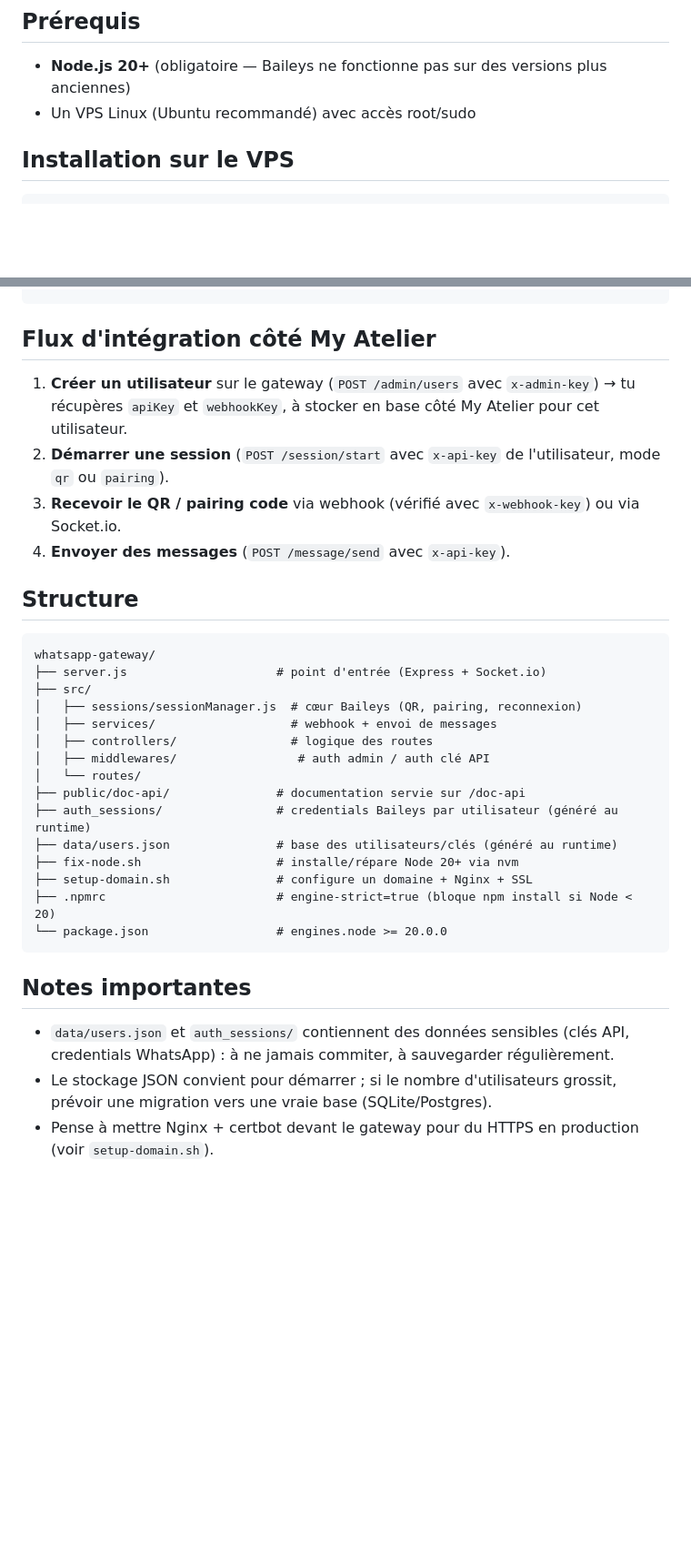
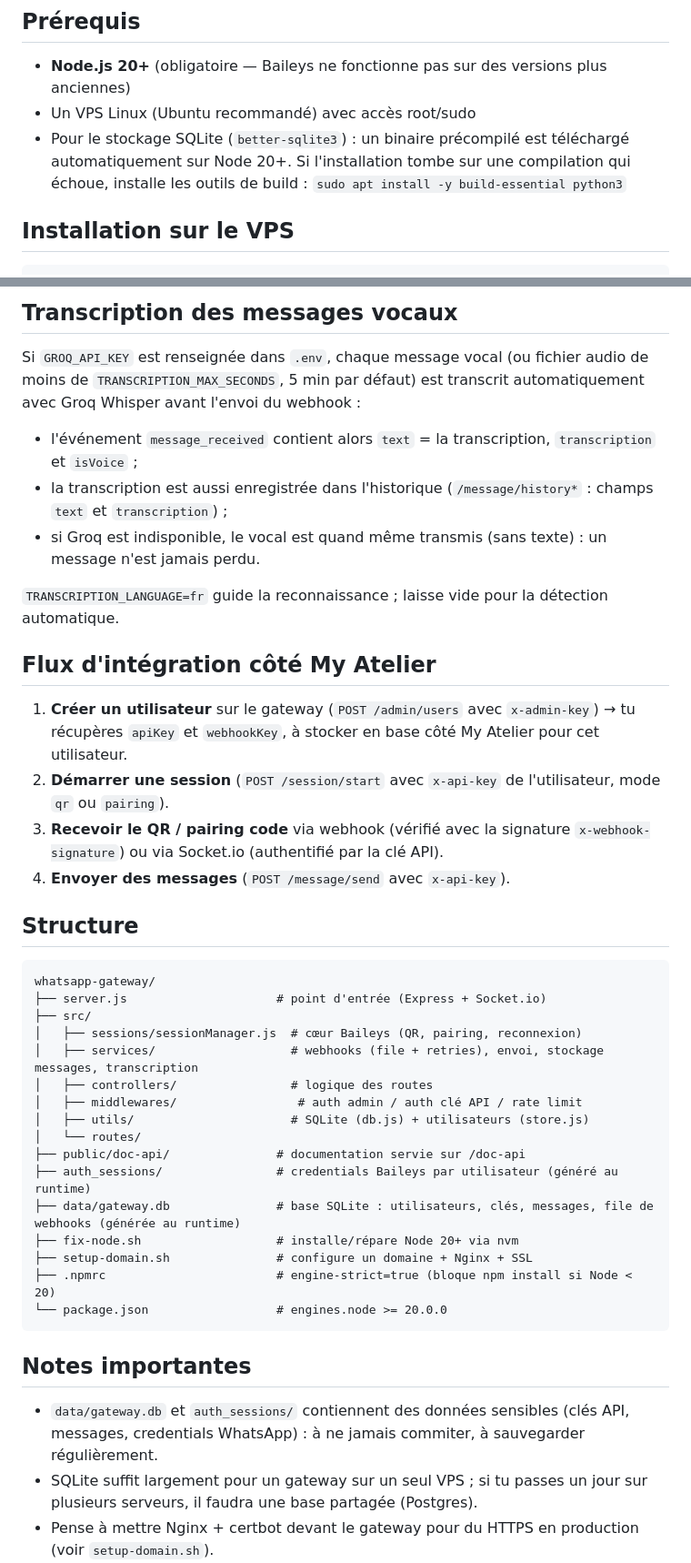
Before and after one commit to Deku0019523f/whatsapp-gateway, a Markdown page: README.md, 2 parts joined by grey strips. Shown at 91% size. GitHub-like rendering; blank space fills up the shorter version.

```diff
--- a/README.md
+++ b/README.md
@@ -6,6 +6,7 @@ Passerelle WhatsApp multi-utilisateurs (type WPPConnect) basée sur Baileys, à
 
 - **Node.js 20+** (obligatoire — Baileys ne fonctionne pas sur des versions plus anciennes)
 - Un VPS Linux (Ubuntu recommandé) avec accès root/sudo
+- Pour le stockage SQLite (`better-sqlite3`) : un binaire précompilé est téléchargé automatiquement sur Node 20+. Si l'installation tombe sur une compilation qui échoue, installe les outils de build : `sudo apt install -y build-essential python3`
 
 ## Installation sur le VPS
 
@@ -75,8 +119,18 @@ https://ton-domaine/doc-api
+## Transcription des messages vocaux
+
+Si `GROQ_API_KEY` est renseignée dans `.env`, chaque message vocal (ou fichier audio de moins de `TRANSCRIPTION_MAX_SECONDS`, 5 min par défaut) est transcrit automatiquement avec Groq Whisper avant l'envoi du webhook :
+
+- l'événement `message_received` contient alors `text` = la transcription, `transcription` et `isVoice` ;
+- la transcription est aussi enregistrée dans l'historique (`/message/history*` : champs `text` et `transcription`) ;
+- si Groq est indisponible, le vocal est quand même transmis (sans texte) : un message n'est jamais perdu.
+
+`TRANSCRIPTION_LANGUAGE=fr` guide la reconnaissance ; laisse vide pour la détection automatique.
+
 ## Flux d'intégration côté My Atelier
 
 1. **Créer un utilisateur** sur le gateway (`POST /admin/users` avec `x-admin-key`) → tu récupères `apiKey` et `webhookKey`, à stocker en base côté My Atelier pour cet utilisateur.
 2. **Démarrer une session** (`POST /session/start` avec `x-api-key` de l'utilisateur, mode `qr` ou `pairing`).
-3. **Recevoir le QR / pairing code** via webhook (vérifié avec `x-webhook-key`) ou via Socket.io.
+3. **Recevoir le QR / pairing code** via webhook (vérifié avec la signature `x-webhook-signature`) ou via Socket.io (authentifié par la clé API).
 4. **Envoyer des messages** (`POST /message/send` avec `x-api-key`).
 
 ## Structure
@@ -86,13 +140,14 @@ whatsapp-gateway/
 ├── server.js                     # point d'entrée (Express + Socket.io)
 ├── src/
 │   ├── sessions/sessionManager.js  # cœur Baileys (QR, pairing, reconnexion)
-│   ├── services/                   # webhook + envoi de messages
+│   ├── services/                   # webhooks (file + retries), envoi, stockage messages, transcription
 │   ├── controllers/                # logique des routes
-│   ├── middlewares/                 # auth admin / auth clé API
+│   ├── middlewares/                 # auth admin / auth clé API / rate limit
+│   ├── utils/                      # SQLite (db.js) + utilisateurs (store.js)
 │   └── routes/
 ├── public/doc-api/               # documentation servie sur /doc-api
 ├── auth_sessions/                # credentials Baileys par utilisateur (généré au runtime)
-├── data/users.json               # base des utilisateurs/clés (généré au runtime)
+├── data/gateway.db               # base SQLite : utilisateurs, clés, messages, file de webhooks (générée au runtime)
 ├── fix-node.sh                   # installe/répare Node 20+ via nvm
 ├── setup-domain.sh               # configure un domaine + Nginx + SSL
 ├── .npmrc                        # engine-strict=true (bloque npm install si Node < 20)
@@ -101,7 +156,7 @@ whatsapp-gateway/
 
 ## Notes importantes
 
-- `data/users.json` et `auth_sessions/` contiennent des données sensibles (clés API, credentials WhatsApp) : à ne jamais commiter, à sauvegarder régulièrement.
-- Le stockage JSON convient pour démarrer ; si le nombre d'utilisateurs grossit, prévoir une migration vers une vraie base (SQLite/Postgres).
+- `data/gateway.db` et `auth_sessions/` contiennent des données sensibles (clés API, messages, credentials WhatsApp) : à ne jamais commiter, à sauvegarder régulièrement.
+- SQLite suffit largement pour un gateway sur un seul VPS ; si tu passes un jour sur plusieurs serveurs, il faudra une base partagée (Postgres).
 - Pense à mettre Nginx + certbot devant le gateway pour du HTTPS en production (voir `setup-domain.sh`).
 - Le fichier `.npmrc` (`engine-strict=true`) fait échouer `npm install` si Node < 20, pour éviter de reproduire l'erreur `MODULE_NOT_FOUND` liée à une version trop ancienne.
```
Also changed, not shown: other parts of README.md (+43 -0 lines).
